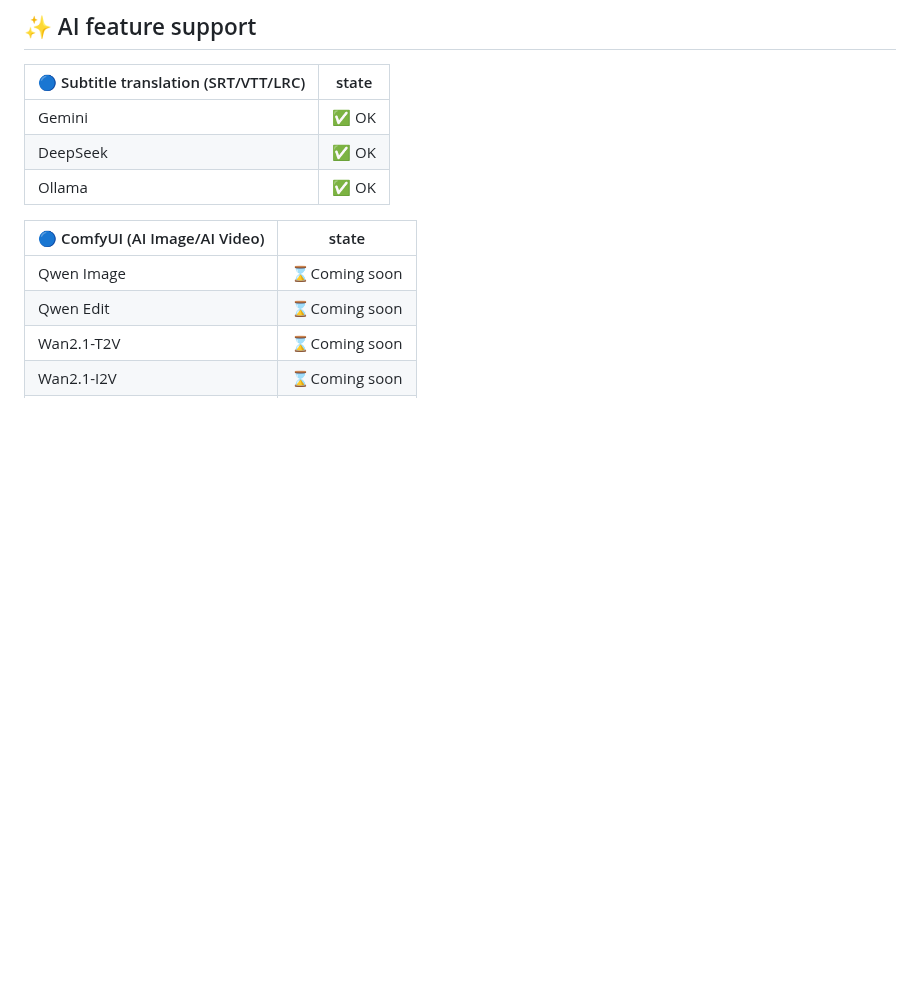
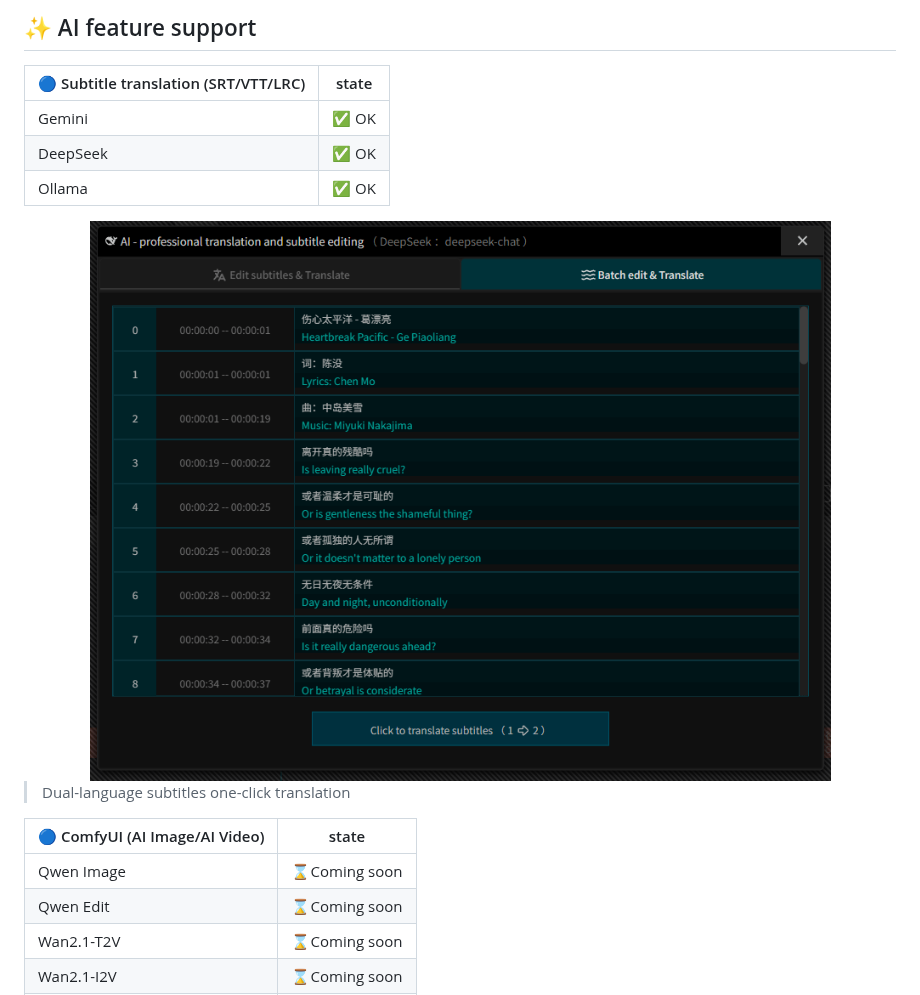
Before and after one commit to juntaosun/ComeCut, a Markdown page: README.md, the part around the change. GitHub-like rendering; pictures changed too: example/translate_en.png (added); blank space fills up the shorter version.

```diff
--- a/README.md
+++ b/README.md
@@ -34,6 +34,12 @@ Our vision is to fully integrate the power of the open source community to creat
 | Gemini | ✅ OK |
 | DeepSeek | ✅ OK |
 | Ollama | ✅ OK |
+
+<div align=center>
+<img src='./example/translate_en.png' />
+</div>
+
+> Dual-language subtitles one-click translation
 
 | 🔵 ComfyUI (AI Image/AI Video) | state |
 |------------------------|------------|
```
Also changed, not shown: README_ZH.md (+6 -0 lines), assets/png/250925-grid-white-DC7z3u5z.png (renamed from assets/png/250922-grid-white-DC7z3u5z.png), example/translate_cn.png (added), 9 other files.
